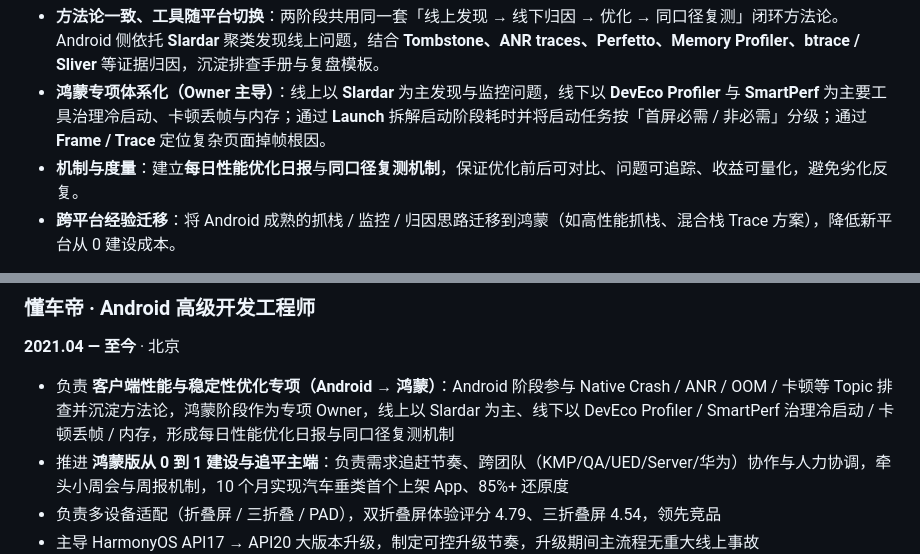
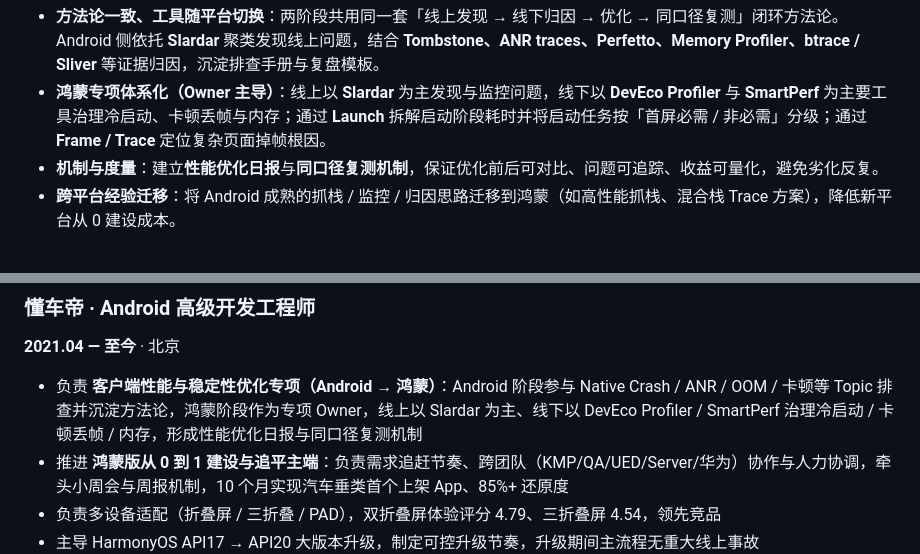
Before and after one commit to qianjin1111/EddieResume, a Markdown page: resume.md, 2 parts joined by grey strips. Rendered like a GitHub page.

Commit message:
简历：修正「每日...日报」冗余表述（去掉「每日」）

```diff
--- a/resume.md
+++ b/resume.md
@@ -103,7 +103,7 @@ urlcolor: blue
 
 - **方法论一致、工具随平台切换**：两阶段共用同一套「线上发现 → 线下归因 → 优化 → 同口径复测」闭环方法论。Android 侧依托 **Slardar** 聚类发现线上问题，结合 **Tombstone、ANR traces、Perfetto、Memory Profiler、btrace / Sliver** 等证据归因，沉淀排查手册与复盘模板。
 - **鸿蒙专项体系化（Owner 主导）**：线上以 **Slardar** 为主发现与监控问题，线下以 **DevEco Profiler** 与 **SmartPerf** 为主要工具治理冷启动、卡顿丢帧与内存；通过 **Launch** 拆解启动阶段耗时并将启动任务按「首屏必需 / 非必需」分级；通过 **Frame / Trace** 定位复杂页面掉帧根因。
-- **机制与度量**：建立**每日性能优化日报**与**同口径复测机制**，保证优化前后可对比、问题可追踪、收益可量化，避免劣化反复。
+- **机制与度量**：建立**性能优化日报**与**同口径复测机制**，保证优化前后可对比、问题可追踪、收益可量化，避免劣化反复。
 - **跨平台经验迁移**：将 Android 成熟的抓栈 / 监控 / 归因思路迁移到鸿蒙（如高性能抓栈、混合栈 Trace 方案），降低新平台从 0 建设成本。
 
 **结果（Result）**：以一致方法论支撑 Android 与鸿蒙双平台的性能与稳定性治理；在鸿蒙端作为专项 Owner 建立起统一口径的问题定位与优化体系，性能优化日报与同口径复测机制常态化运行，核心高频问题实现「可发现、可归因、可复测」闭环，并沉淀为可复用团队资产。
@@ -129,7 +129,7 @@ urlcolor: blue
 ### 懂车帝 · Android 高级开发工程师
 **2021.04 — 至今** · 北京
 
-- 负责 **客户端性能与稳定性优化专项（Android → 鸿蒙）**：Android 阶段参与 Native Crash / ANR / OOM / 卡顿等 Topic 排查并沉淀方法论，鸿蒙阶段作为专项 Owner，线上以 Slardar 为主、线下以 DevEco Profiler / SmartPerf 治理冷启动 / 卡顿丢帧 / 内存，形成每日性能优化日报与同口径复测机制
+- 负责 **客户端性能与稳定性优化专项（Android → 鸿蒙）**：Android 阶段参与 Native Crash / ANR / OOM / 卡顿等 Topic 排查并沉淀方法论，鸿蒙阶段作为专项 Owner，线上以 Slardar 为主、线下以 DevEco Profiler / SmartPerf 治理冷启动 / 卡顿丢帧 / 内存，形成性能优化日报与同口径复测机制
 - 推进 **鸿蒙版从 0 到 1 建设与追平主端**：负责需求追赶节奏、跨团队（KMP/QA/UED/Server/华为）协作与人力协调，牵头小周会与周报机制，10 个月实现汽车垂类首个上架 App、85%+ 还原度
 - 负责多设备适配（折叠屏 / 三折叠 / PAD），双折叠屏体验评分 4.79、三折叠屏 4.54，领先竞品
 - 主导 HarmonyOS API17 → API20 大版本升级，制定可控升级节奏，升级期间主流程无重大线上事故
```
